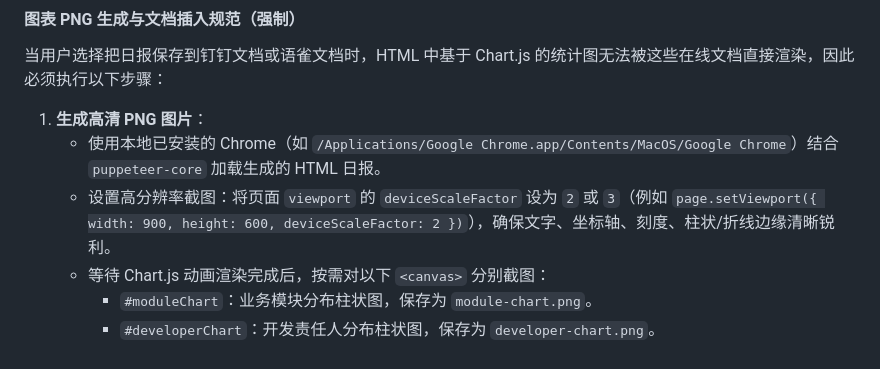
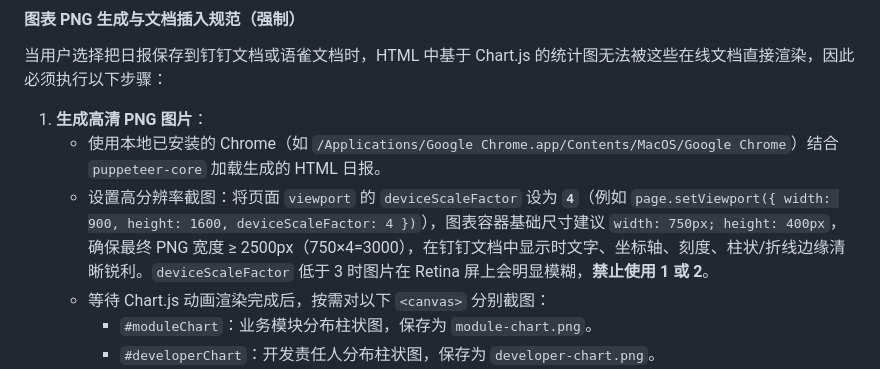
Before and after one commit to bean999212/alibaba_skill, a Markdown page: SKILL.md, the part around the change. GitHub-like rendering.

Commit message:
fix: 图表 PNG 渲染分辨率要求提升至 deviceScaleFactor=4
- SKILL.md: deviceScaleFactor 从 2/3 提高到 4，图表容器 750x400px
  最终 PNG ≥ 2500px，禁止低于 3
- reference.md: 同步更新分辨率要求
- 解决钉钉文档中图表模糊问题（原 1.5x 在 Retina 屏上不够清晰）

```diff
--- a/SKILL.md
+++ b/SKILL.md
@@ -498,7 +498,7 @@ new 与 later 均只保留一行，不再额外设置汇总分析行；所有分
 
 1. **生成高清 PNG 图片**：
    - 使用本地已安装的 Chrome（如 `/Applications/Google Chrome.app/Contents/MacOS/Google Chrome`）结合 `puppeteer-core` 加载生成的 HTML 日报。
-   - 设置高分辨率截图：将页面 `viewport` 的 `deviceScaleFactor` 设为 `2` 或 `3`（例如 `page.setViewport({ width: 900, height: 600, deviceScaleFactor: 2 })`），确保文字、坐标轴、刻度、柱状/折线边缘清晰锐利。
+   - 设置高分辨率截图：将页面 `viewport` 的 `deviceScaleFactor` 设为 **`4`**（例如 `page.setViewport({ width: 900, height: 1600, deviceScaleFactor: 4 })`），图表容器基础尺寸建议 `width: 750px; height: 400px`，确保最终 PNG 宽度 ≥ 2500px（750×4=3000），在钉钉文档中显示时文字、坐标轴、刻度、柱状/折线边缘清晰锐利。`deviceScaleFactor` 低于 3 时图片在 Retina 屏上会明显模糊，**禁止使用 1 或 2**。
    - 等待 Chart.js 动画渲染完成后，按需对以下 `<canvas>` 分别截图：
      - `#moduleChart`：业务模块分布柱状图，保存为 `module-chart.png`。
      - `#developerChart`：开发责任人分布柱状图，保存为 `developer-chart.png`。
```
Also changed, not shown: reference.md (+1 -1 lines).
